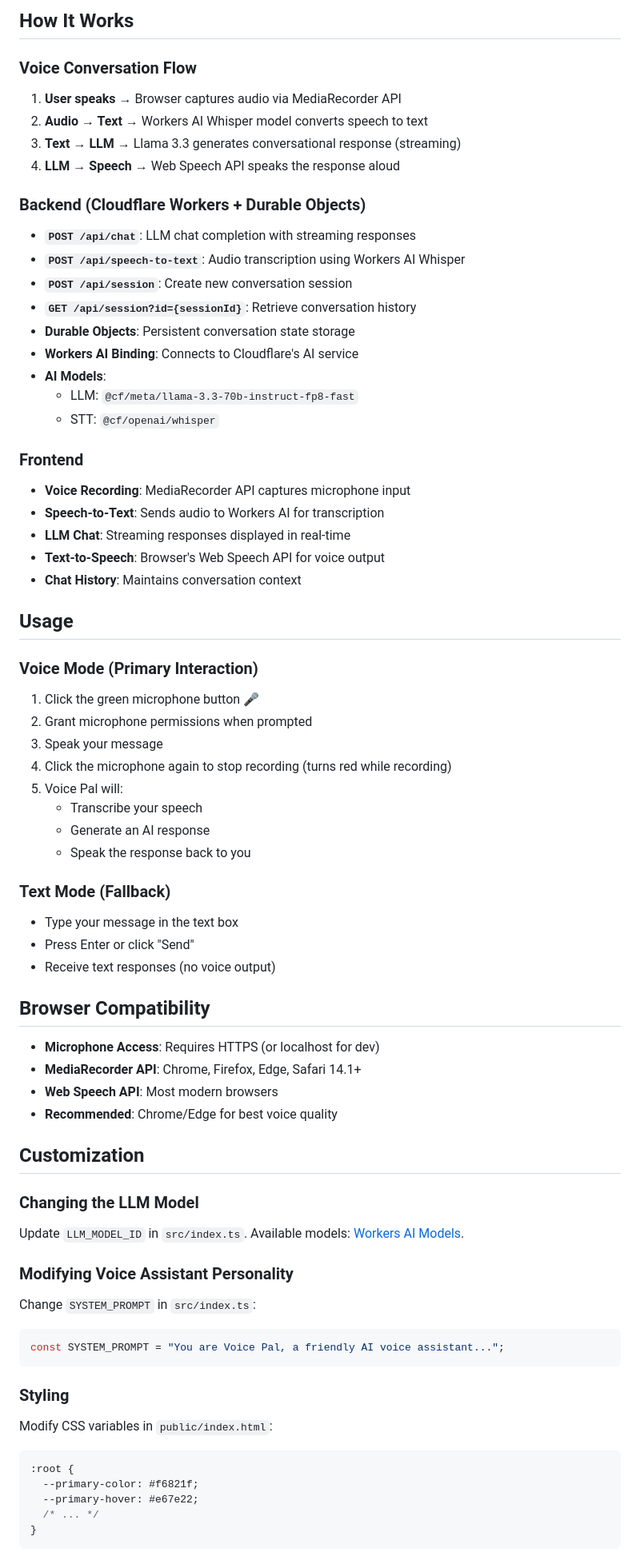
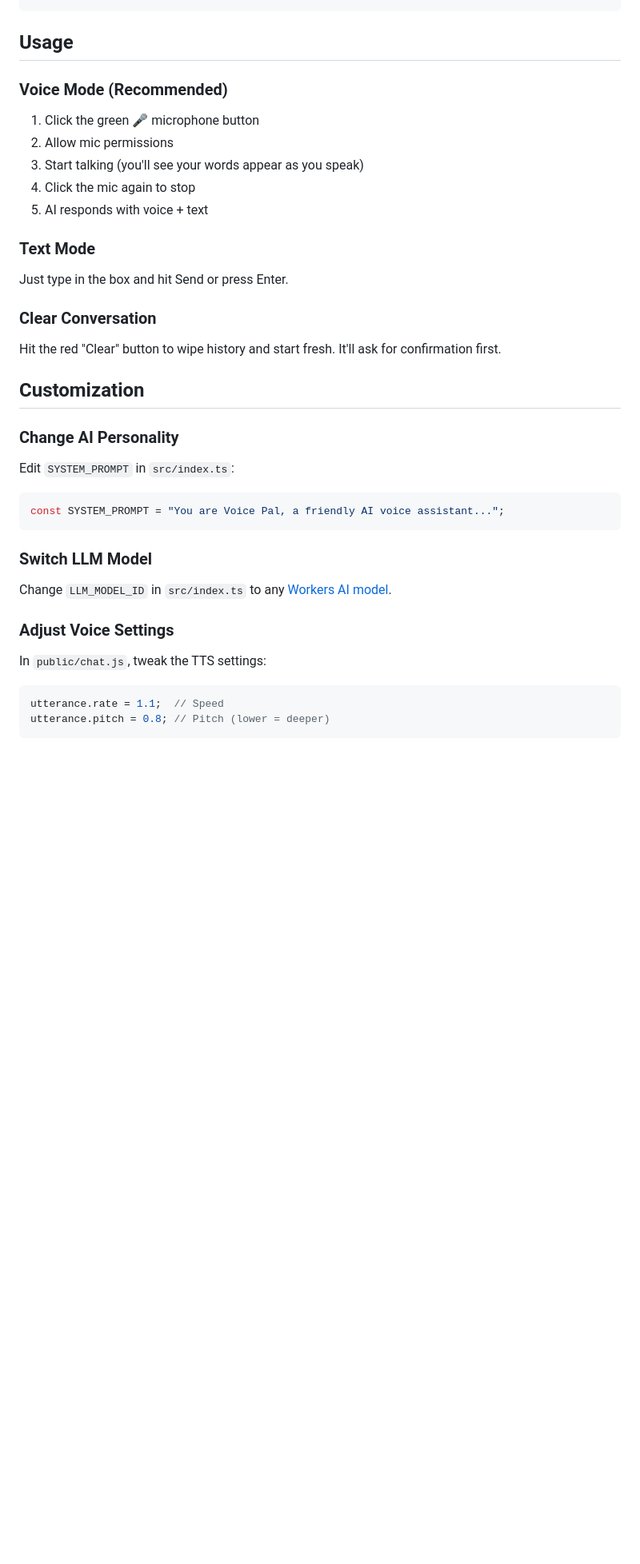
Before and after one commit to albert97567/cf_ai_albert_le, a Markdown page: README.md, the part around one of its changes. Shown at 80% size. Rendered like a GitHub page; blank space fills up the shorter version.

````diff
--- a/README.md
+++ b/README.md
@@ -87,80 +102,34 @@ npm wrangler tail
 ```
-
-## How It Works
-
-### Voice Conversation Flow
-
-1. **User speaks** → Browser captures audio via MediaRecorder API
-2. **Audio → Text** → Workers AI Whisper model converts speech to text
-3. **Text → LLM** → Llama 3.3 generates conversational response (streaming)
-4. **LLM → Speech** → Web Speech API speaks the response aloud
-
-### Backend (Cloudflare Workers + Durable Objects)
-
-- **`POST /api/chat`**: LLM chat completion with streaming responses
-- **`POST /api/speech-to-text`**: Audio transcription using Workers AI Whisper
-- **`POST /api/session`**: Create new conversation session
-- **`GET /api/session?id={sessionId}`**: Retrieve conversation history
-- **Durable Objects**: Persistent conversation state storage
-- **Workers AI Binding**: Connects to Cloudflare's AI service
-- **AI Models**:
-  - LLM: `@cf/meta/llama-3.3-70b-instruct-fp8-fast`
-  - STT: `@cf/openai/whisper`
-
-### Frontend
-
-- **Voice Recording**: MediaRecorder API captures microphone input
-- **Speech-to-Text**: Sends audio to Workers AI for transcription
-- **LLM Chat**: Streaming responses displayed in real-time
-- **Text-to-Speech**: Browser's Web Speech API for voice output
-- **Chat History**: Maintains conversation context
 
 ## Usage
 
-### Voice Mode (Primary Interaction)
+### Voice Mode (Recommended)
+1. Click the green 🎤 microphone button
+2. Allow mic permissions
+3. Start talking (you'll see your words appear as you speak)
+4. Click the mic again to stop
+5. AI responds with voice + text
 
-1. Click the green microphone button 🎤
-2. Grant microphone permissions when prompted
-3. Speak your message
-4. Click the microphone again to stop recording (turns red while recording)
-5. Voice Pal will:
-   - Transcribe your speech
-   - Generate an AI response
-   - Speak the response back to you
+### Text Mode
+Just type in the box and hit Send or press Enter.
 
-### Text Mode (Fallback)
-
-- Type your message in the text box
-- Press Enter or click "Send"
-- Receive text responses (no voice output)
-
-## Browser Compatibility
-
-- **Microphone Access**: Requires HTTPS (or localhost for dev)
-- **MediaRecorder API**: Chrome, Firefox, Edge, Safari 14.1+
-- **Web Speech API**: Most modern browsers
-- **Recommended**: Chrome/Edge for best voice quality
+### Clear Conversation
+Hit the red "Clear" button to wipe history and start fresh. It'll ask for confirmation first.
 
 ## Customization
 
-### Changing the LLM Model
-
-Update `LLM_MODEL_ID` in `src/index.ts`. Available models: [Workers AI Models](https://developers.cloudflare.com/workers-ai/models/).
-
-### Modifying Voice Assistant Personality
-
-Change `SYSTEM_PROMPT` in `src/index.ts`:
+### Change AI Personality
+Edit `SYSTEM_PROMPT` in `src/index.ts`:
 ```typescript
 const SYSTEM_PROMPT = "You are Voice Pal, a friendly AI voice assistant...";
 ```
 
-### Styling
+### Switch LLM Model
+Change `LLM_MODEL_ID` in `src/index.ts` to any [Workers AI model](https://developers.cloudflare.com/workers-ai/models/).
 
-Modify CSS variables in `public/index.html`:
-```css
-:root {
-  --primary-color: #f6821f;
-  --primary-hover: #e67e22;
-  /* ... */
-}
+### Adjust Voice Settings
+In `public/chat.js`, tweak the TTS settings:
+```javascript
+utterance.rate = 1.1;  // Speed
+utterance.pitch = 0.8; // Pitch (lower = deeper)
 ```
````
Also changed, not shown: other parts of README.md (+104 -82 lines).
